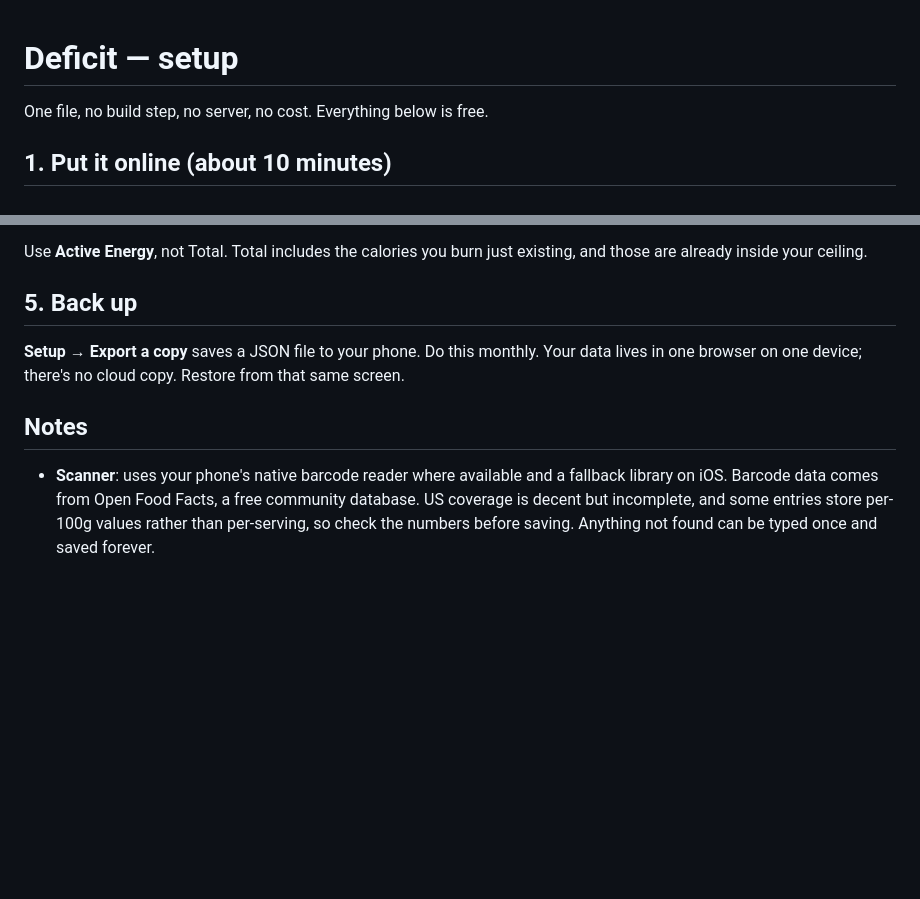
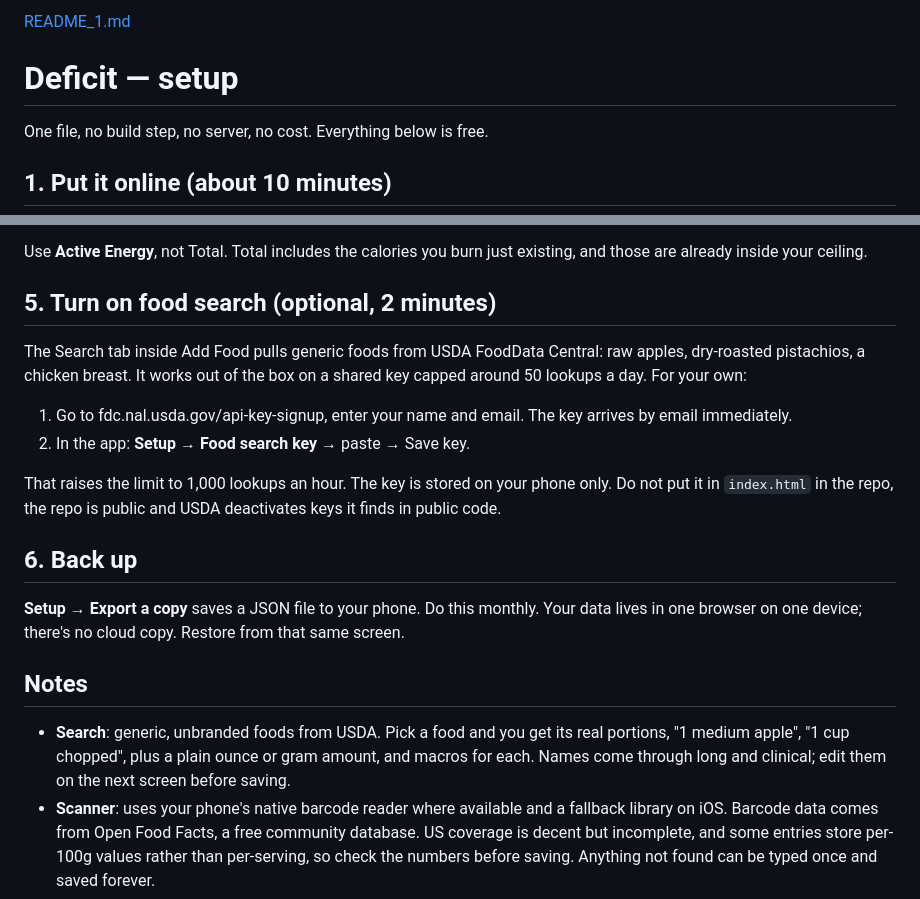
Before and after one commit to Joshbarber17/deficit, a Markdown page: README.md, 2 parts joined by grey strips. GitHub-like rendering; blank space fills up the shorter version.

```diff
--- a/README.md
+++ b/README.md
@@ -1,3 +1,4 @@
+[README_1.md](https://github.com/user-attachments/files/30837570/README_1.md)
 # Deficit — setup
 
 One file, no build step, no server, no cost. Everything below is free.
@@ -39,12 +40,22 @@ Go to **Setup**, fill in weight, height, age, and pick your deficit. Since you'r
 
 Use **Active Energy**, not Total. Total includes the calories you burn just existing, and those are already inside your ceiling.
 
-## 5. Back up
+## 5. Turn on food search (optional, 2 minutes)
+
+The Search tab inside Add Food pulls generic foods from USDA FoodData Central: raw apples, dry-roasted pistachios, a chicken breast. It works out of the box on a shared key capped around 50 lookups a day. For your own:
+
+1. Go to fdc.nal.usda.gov/api-key-signup, enter your name and email. The key arrives by email immediately.
+2. In the app: **Setup** → **Food search key** → paste → Save key.
+
+That raises the limit to 1,000 lookups an hour. The key is stored on your phone only. Do not put it in `index.html` in the repo, the repo is public and USDA deactivates keys it finds in public code.
+
+## 6. Back up
 
 **Setup** → **Export a copy** saves a JSON file to your phone. Do this monthly. Your data lives in one browser on one device; there's no cloud copy. Restore from that same screen.
 
 ## Notes
 
+- **Search**: generic, unbranded foods from USDA. Pick a food and you get its real portions, "1 medium apple", "1 cup chopped", plus a plain ounce or gram amount, and macros for each. Names come through long and clinical; edit them on the next screen before saving.
 - **Scanner**: uses your phone's native barcode reader where available and a fallback library on iOS. Barcode data comes from Open Food Facts, a free community database. US coverage is decent but incomplete, and some entries store per-100g values rather than per-serving, so check the numbers before saving. Anything not found can be typed once and saved forever.
 - **Exercise estimates**: net MET values from the Adult Compendium of Physical Activities, scaled to your body weight. Net means resting calories are subtracted, because those are already counted in your base target.
 - **Eat-back**: defaults to 75%. Watch estimates run generous. If the scale and tape aren't moving after a month, lower this before you lower your calories.
```
